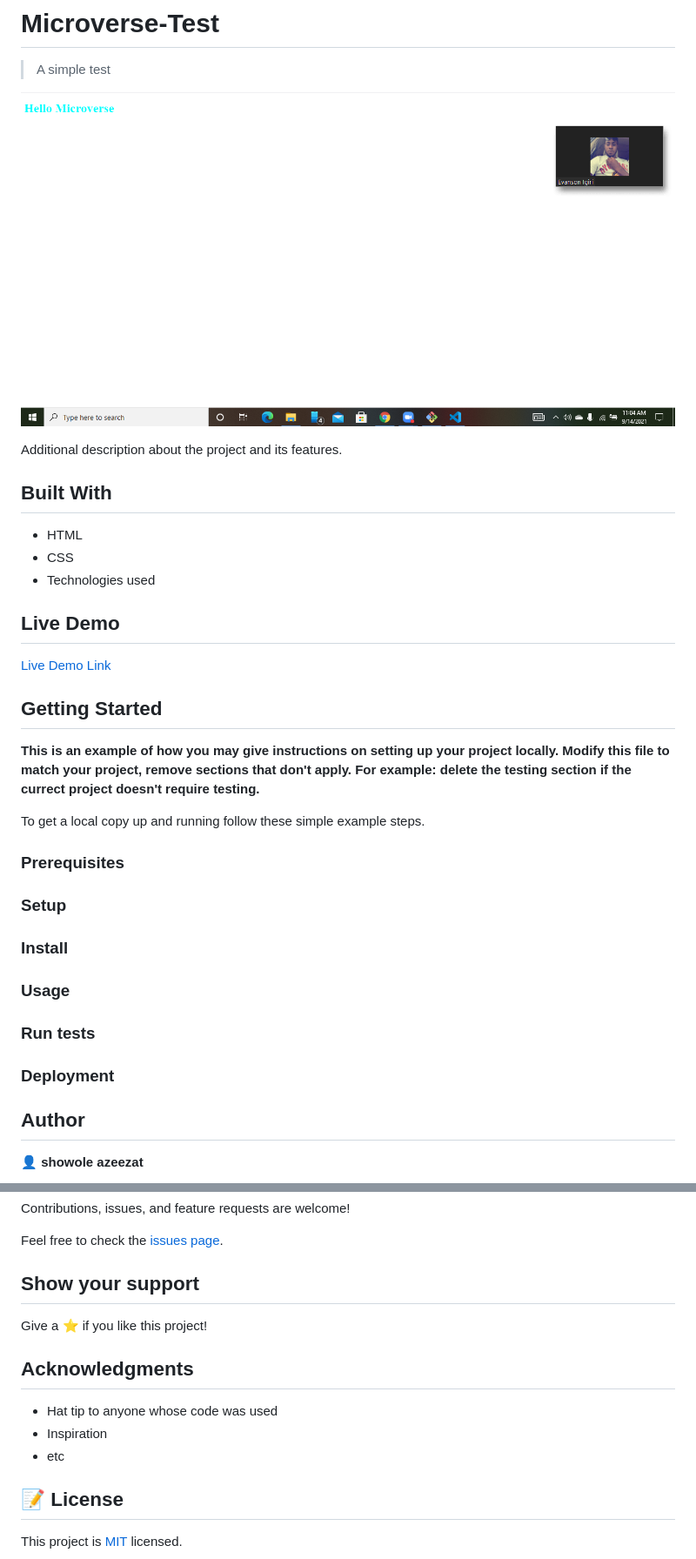
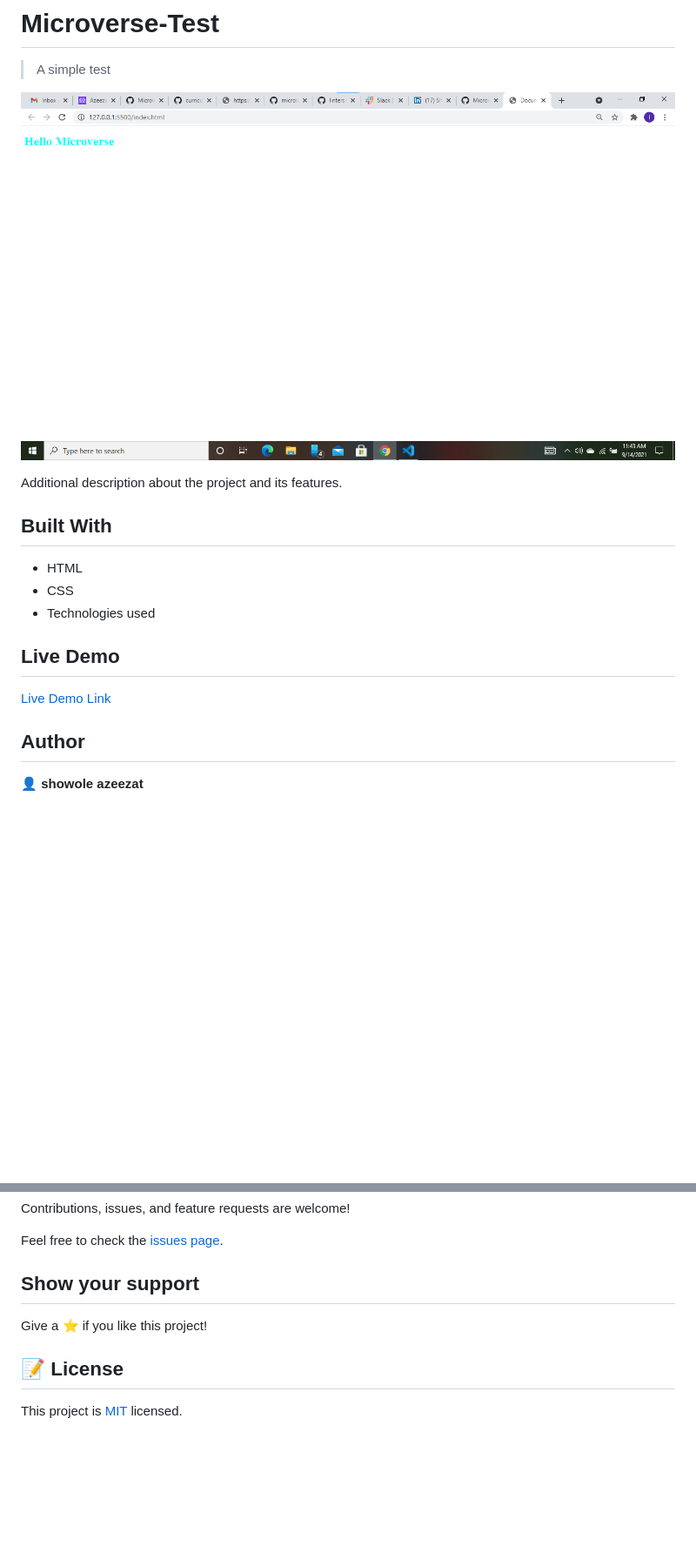
Before and after one commit to oluwajuwon8/Microverse-Test, a Markdown page: README.md, 2 parts joined by grey strips. Shown: that part at 87% size. Rendered like a GitHub page; pictures changed too: screenshot.png; blank space fills up the shorter version.

Commit message:
make changes with respect to review

```diff
--- a/README.md
+++ b/README.md
@@ -16,29 +16,7 @@ Additional description about the project and its features.
 
 ## Live Demo
 
-[Live Demo Link](https://livedemo.com)
-
-
-## Getting Started
-
-**This is an example of how you may give instructions on setting up your project locally.**
-**Modify this file to match your project, remove sections that don't apply. For example: delete the testing section if the currect project doesn't require testing.**
-
-
-To get a local copy up and running follow these simple example steps.
-
-### Prerequisites
-
-### Setup
-
-### Install
-
-### Usage
-
-### Run tests
-
-### Deployment
-
+[Live Demo Link](https://rawcdn.githack.com/oluwajuwon8/Microverse-Test/7807831e27f7328024cb0e1f9bb01942ef4c190d/index.html)
 
 
 ## Author
@@ -61,12 +39,6 @@ Feel free to check the [issues page](../../issues/).
 
 Give a ⭐️ if you like this project!
 
-## Acknowledgments
-
-- Hat tip to anyone whose code was used
-- Inspiration
-- etc
-
 ## 📝 License
 
 This project is [MIT](./MIT.md) licensed.
```
Also changed, not shown: 1 other file.
